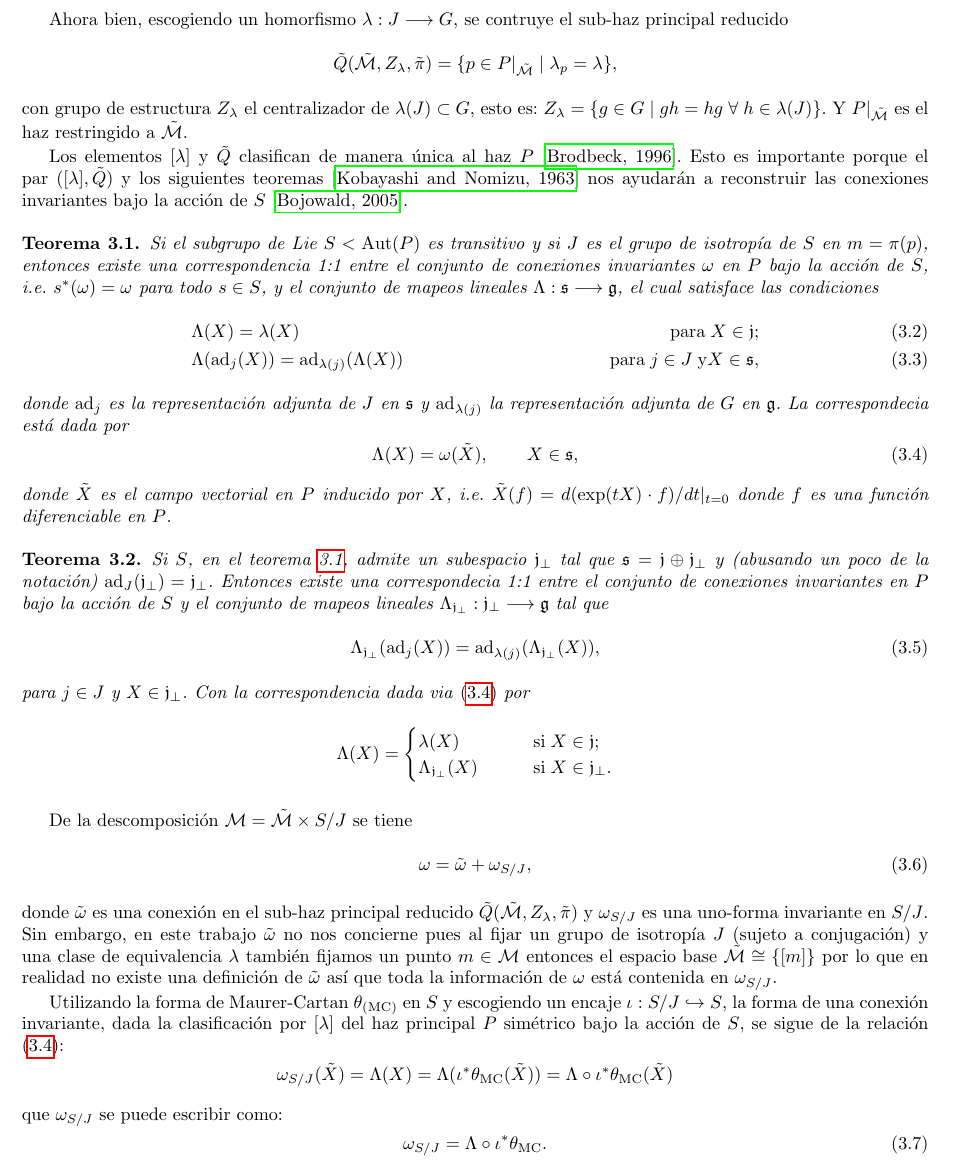
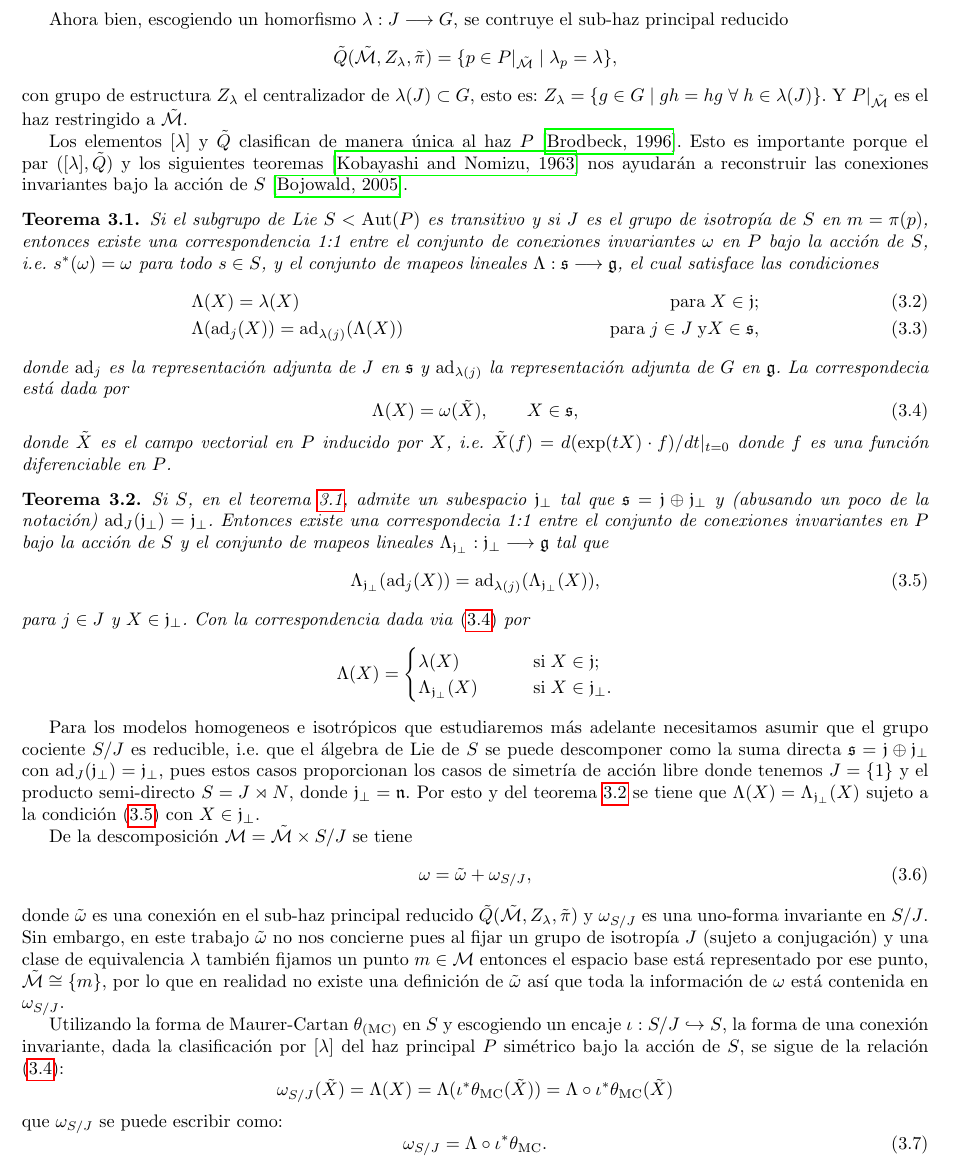
Before and after one commit to Ricardo08/Bachelor-Thesis, a LaTeX thesis (Thesis.tex, which reads Chapters/Chapter03/Background.tex): part of page 26 of 37, cut so that both start at the same text. Compiled offline with pdfLaTeX.

Commit message:
Invariant connection rebuilding from theorems on clasification on invariant connections

```diff
--- a/Chapters/Chapter03/Background.tex
+++ b/Chapters/Chapter03/Background.tex
@@ -57,6 +57,7 @@ donde $\tilde{X}$ es el campo vectorial en $P$ inducido por $X$, i.e. $\tilde{X}
 \end{thm}
 
 \begin{thm}
+\label{thm:reductive}
 Si $S$, en el teorema \ref{thm:theorem1}, admite un subespacio $\mathfrak{j}_{\perp}$ tal que $\mathfrak{s} = \mathfrak{j} \oplus \mathfrak{j}_{\perp}$ y (abusando un poco de la notaci\'{o}n) $\mathrm{ad}_{J} (\mathfrak{j}_{\perp}) = \mathfrak{j}_{\perp}$. Entonces existe una correspondecia 1:1 entre el conjunto de conexiones invariantes en $P$ bajo la acci\'{o}n de $S$ y el conjunto de mapeos lineales $\Lambda_{\mathfrak{j}_{\perp}}: \mathfrak{j}_{\perp} \longrightarrow \mathfrak{g}$ tal que
 %
 \begin{equation}
@@ -76,13 +77,15 @@ $$
 %
 \end{thm}
 
+Para los modelos homogeneos e isotr\'{o}picos que estudiaremos m\'{a}s adelante necesitamos asumir que el grupo cociente $S/J$ es reducible, i.e. que el \'{a}lgebra de Lie de $S$ se puede descomponer como la suma directa $\mathfrak{s} = \mathfrak{j} \oplus \mathfrak{j}_{\perp}$ con $\mathrm{ad}_{J}(\mathfrak{j_{\perp}}) = \mathfrak{j_{\perp}}$, pues estos casos proporcionan los casos de simetr\'{i}a de acci\'{o}n libre donde tenemos $J =\{1\}$ y el producto semi-directo $S = J \rtimes N$, donde $\mathfrak{j_{\perp}} = \mathfrak{n}$. Por esto y del teorema \ref{thm:reductive} se tiene que $\Lambda (X) = \Lambda_{\mathfrak{j}_{\perp}} (X)$ sujeto a la condici\'{o}n \eqref{eq:HiggsField} con $X \in \mathfrak{j}_{\perp}$.
+
 De la descomposici\'{o}n $\mathcal{M} = \mathcal{\tilde{M}} \times S/J$ se tiene
 %
 \begin{equation}
 \omega = \tilde{\omega} + \omega_{S/J},
 \end{equation}
 %
-donde $\tilde{\omega}$ es una conexi\'{o}n en el sub-haz principal reducido $\tilde{Q}(\tilde{\mathcal{M}}, Z_{\lambda}, \tilde{\pi})$ y $\omega_{S/J}$ es una uno-forma invariante en $S/J$. Sin embargo, en este trabajo $\tilde{\omega}$ no nos concierne pues al fijar un grupo de isotrop\'{i}a $J$ (sujeto a conjugaci\'{o}n) y una clase de equivalencia $\lambda$ tambi\'{e}n fijamos un punto $m \in \mathcal{M}$ entonces el espacio base $\tilde{\mathcal{M}} \cong \{[m]\}$ por lo que en realidad no existe una definici\'{o}n de $\tilde{\omega}$ as\'{i} que toda la informaci\'{o}n de $\omega$ est\'{a} contenida en $\omega_{S/J}$.
+donde $\tilde{\omega}$ es una conexi\'{o}n en el sub-haz principal reducido $\tilde{Q}(\tilde{\mathcal{M}}, Z_{\lambda}, \tilde{\pi})$ y $\omega_{S/J}$ es una uno-forma invariante en $S/J$. Sin embargo, en este trabajo $\tilde{\omega}$ no nos concierne pues al fijar un grupo de isotrop\'{i}a $J$ (sujeto a conjugaci\'{o}n) y una clase de equivalencia $\lambda$ tambi\'{e}n fijamos un punto $m \in \mathcal{M}$ entonces el espacio base est\'{a} representado por ese punto, $\tilde{\mathcal{M}} \cong \{m\}$, por lo que en realidad no existe una definici\'{o}n de $\tilde{\omega}$ as\'{i} que toda la informaci\'{o}n de $\omega$ est\'{a} contenida en $\omega_{S/J}$.
 
 Utilizando la forma de Maurer-Cartan $\theta_{(\mathrm{MC})}$ en $S$ y escogiendo un encaje $\iota: S/J \hookrightarrow S$, la forma de una conexi\'{o}n invariante, dada la clasificaci\'{o}n por $[\lambda]$ del haz principal $P$ sim\'{e}trico bajo la acci\'{o}n de $S$, se sigue de la relaci\'{o}n \eqref{eq:correspondence}:
 %
```
